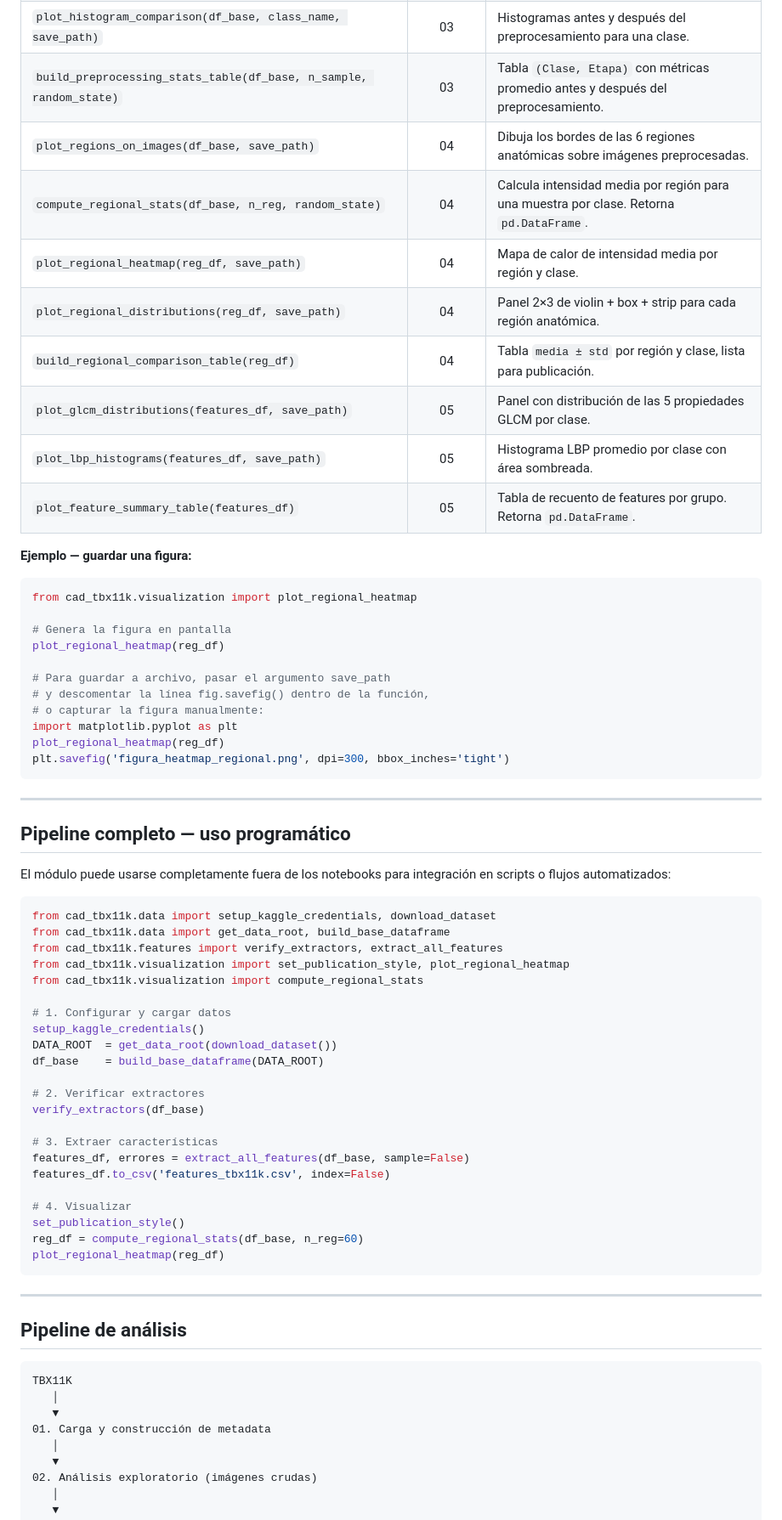
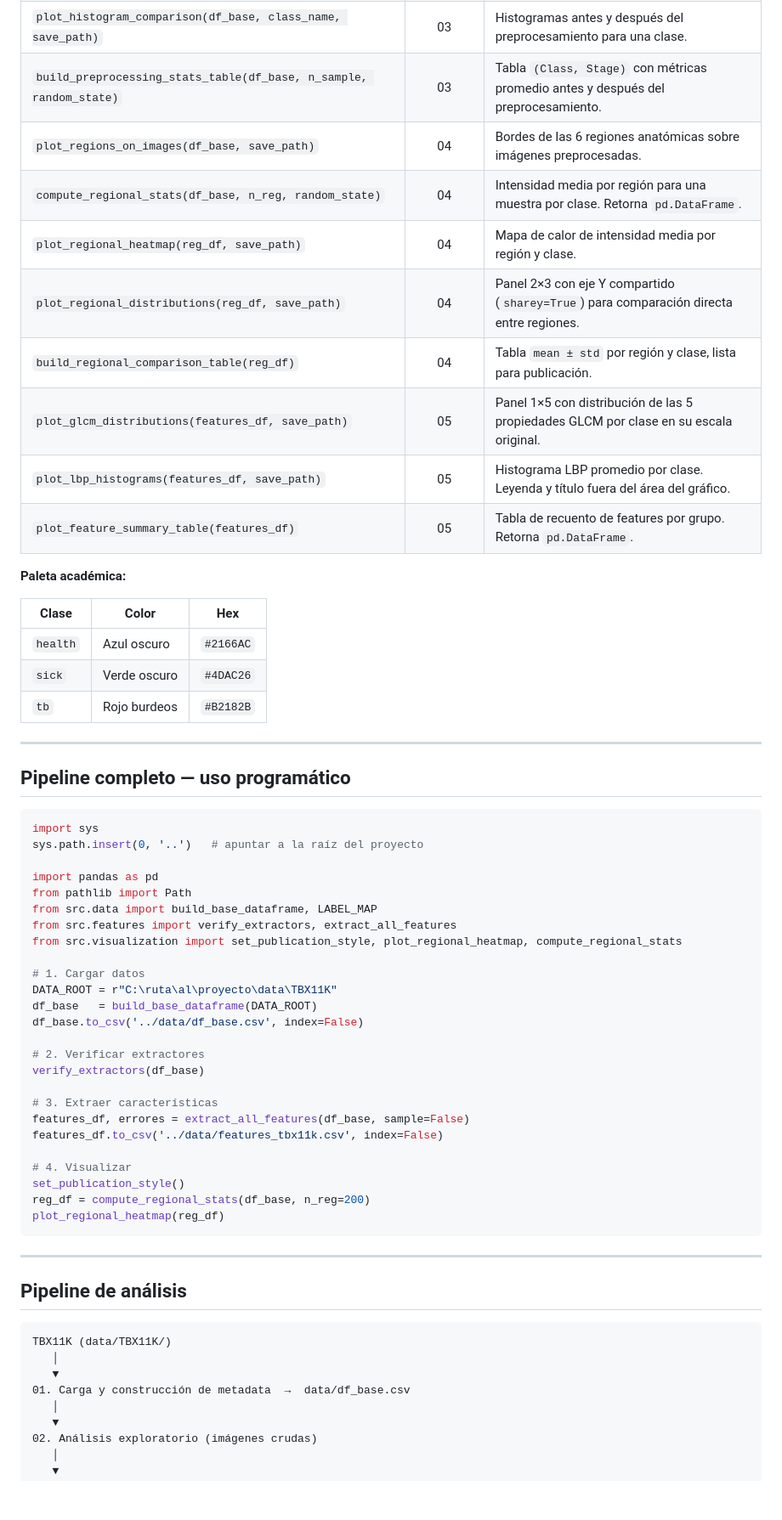
Before and after one commit to KevEstr/CAD_TBX11K, a Markdown page: README.md, the part around one of its changes. Shown at 85% size. Rendered like a GitHub page; blank space fills up the shorter version.

````diff
--- a/README.md
+++ b/README.md
@@ -233,60 +269,53 @@ Todas las figuras usan estilo de publicación científica (`seaborn-v0_8-whitegr
 | `plot_intensity_metrics(stats_df, title_suffix, save_path)` | 02 / 03 | Panel 2×2 de violin + box + strip para las 4 métricas de intensidad. |
 | `plot_preprocessing_steps(df_base, save_path)` | 03 | Cuadrícula 3×3: original / BF / BF+CLAHE por clase. |
 | `plot_histogram_comparison(df_base, class_name, save_path)` | 03 | Histogramas antes y después del preprocesamiento para una clase. |
-| `build_preprocessing_stats_table(df_base, n_sample, random_state)` | 03 | Tabla `(Clase, Etapa)` con métricas promedio antes y después del preprocesamiento. |
-| `plot_regions_on_images(df_base, save_path)` | 04 | Dibuja los bordes de las 6 regiones anatómicas sobre imágenes preprocesadas. |
-| `compute_regional_stats(df_base, n_reg, random_state)` | 04 | Calcula intensidad media por región para una muestra por clase. Retorna `pd.DataFrame`. |
+| `build_preprocessing_stats_table(df_base, n_sample, random_state)` | 03 | Tabla `(Class, Stage)` con métricas promedio antes y después del preprocesamiento. |
+| `plot_regions_on_images(df_base, save_path)` | 04 | Bordes de las 6 regiones anatómicas sobre imágenes preprocesadas. |
+| `compute_regional_stats(df_base, n_reg, random_state)` | 04 | Intensidad media por región para una muestra por clase. Retorna `pd.DataFrame`. |
 | `plot_regional_heatmap(reg_df, save_path)` | 04 | Mapa de calor de intensidad media por región y clase. |
-| `plot_regional_distributions(reg_df, save_path)` | 04 | Panel 2×3 de violin + box + strip para cada región anatómica. |
-| `build_regional_comparison_table(reg_df)` | 04 | Tabla `media ± std` por región y clase, lista para publicación. |
-| `plot_glcm_distributions(features_df, save_path)` | 05 | Panel con distribución de las 5 propiedades GLCM por clase. |
-| `plot_lbp_histograms(features_df, save_path)` | 05 | Histograma LBP promedio por clase con área sombreada. |
+| `plot_regional_distributions(reg_df, save_path)` | 04 | Panel 2×3 con eje Y compartido (`sharey=True`) para comparación directa entre regiones. |
+| `build_regional_comparison_table(reg_df)` | 04 | Tabla `mean ± std` por región y clase, lista para publicación. |
+| `plot_glcm_distributions(features_df, save_path)` | 05 | Panel 1×5 con distribución de las 5 propiedades GLCM por clase en su escala original. |
+| `plot_lbp_histograms(features_df, save_path)` | 05 | Histograma LBP promedio por clase. Leyenda y título fuera del área del gráfico. |
 | `plot_feature_summary_table(features_df)` | 05 | Tabla de recuento de features por grupo. Retorna `pd.DataFrame`. |
 
-**Ejemplo — guardar una figura:**
+**Paleta académica:**
 
-```python
-from cad_tbx11k.visualization import plot_regional_heatmap
-
-# Genera la figura en pantalla
-plot_regional_heatmap(reg_df)
-
-# Para guardar a archivo, pasar el argumento save_path
-# y descomentar la línea fig.savefig() dentro de la función,
-# o capturar la figura manualmente:
-import matplotlib.pyplot as plt
-plot_regional_heatmap(reg_df)
-plt.savefig('figura_heatmap_regional.png', dpi=300, bbox_inches='tight')
-```
+| Clase | Color | Hex |
+|---|---|---|
+| `health` | Azul oscuro | `#2166AC` |
+| `sick` | Verde oscuro | `#4DAC26` |
+| `tb` | Rojo burdeos | `#B2182B` |
 
 ---
 
 ## Pipeline completo — uso programático
 
-El módulo puede usarse completamente fuera de los notebooks para integración en scripts o flujos automatizados:
+```python
+import sys
+sys.path.insert(0, '..')   # apuntar a la raíz del proyecto
 
-```python
-from cad_tbx11k.data import setup_kaggle_credentials, download_dataset
-from cad_tbx11k.data import get_data_root, build_base_dataframe
-from cad_tbx11k.features import verify_extractors, extract_all_features
-from cad_tbx11k.visualization import set_publication_style, plot_regional_heatmap
-from cad_tbx11k.visualization import compute_regional_stats
+import pandas as pd
+from pathlib import Path
+from src.data import build_base_dataframe, LABEL_MAP
+from src.features import verify_extractors, extract_all_features
+from src.visualization import set_publication_style, plot_regional_heatmap, compute_regional_stats
 
-# 1. Configurar y cargar datos
-setup_kaggle_credentials()
-DATA_ROOT  = get_data_root(download_dataset())
-df_base    = build_base_dataframe(DATA_ROOT)
+# 1. Cargar datos
+DATA_ROOT = r"C:\ruta\al\proyecto\data\TBX11K"
+df_base   = build_base_dataframe(DATA_ROOT)
+df_base.to_csv('../data/df_base.csv', index=False)
 
 # 2. Verificar extractores
 verify_extractors(df_base)
 
 # 3. Extraer características
 features_df, errores = extract_all_features(df_base, sample=False)
-features_df.to_csv('features_tbx11k.csv', index=False)
+features_df.to_csv('../data/features_tbx11k.csv', index=False)
 
 # 4. Visualizar
 set_publication_style()
-reg_df = compute_regional_stats(df_base, n_reg=60)
+reg_df = compute_regional_stats(df_base, n_reg=200)
 plot_regional_heatmap(reg_df)
 ```
 
@@ -295,10 +324,10 @@ plot_regional_heatmap(reg_df)
 ## Pipeline de análisis
 
 ```text
-TBX11K
+TBX11K (data/TBX11K/)
    │
    ▼
-01. Carga y construcción de metadata
+01. Carga y construcción de metadata  →  data/df_base.csv
    │
    ▼
 02. Análisis exploratorio (imágenes crudas)
````
Also changed, not shown: other parts of README.md (+74 -41 lines).
